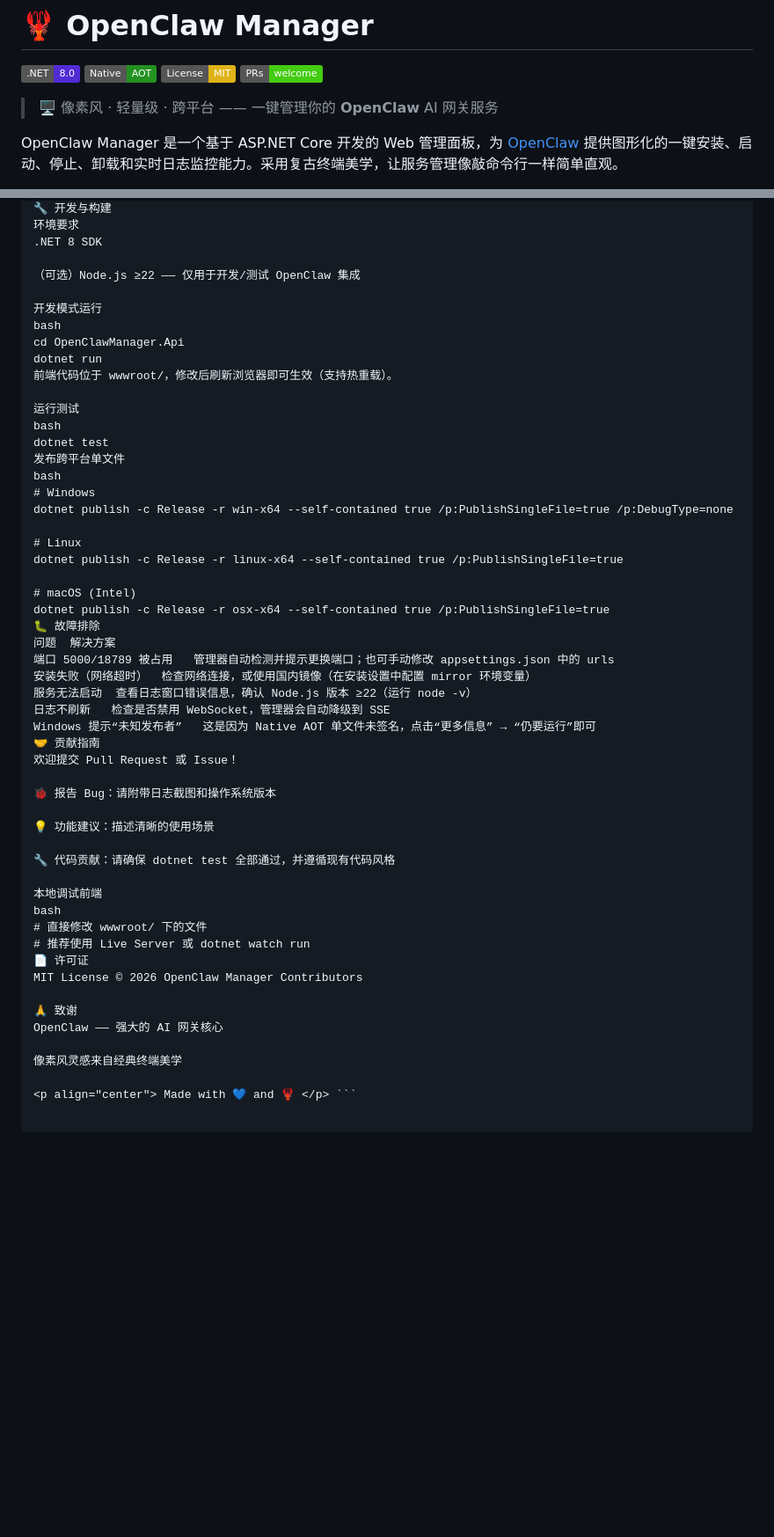
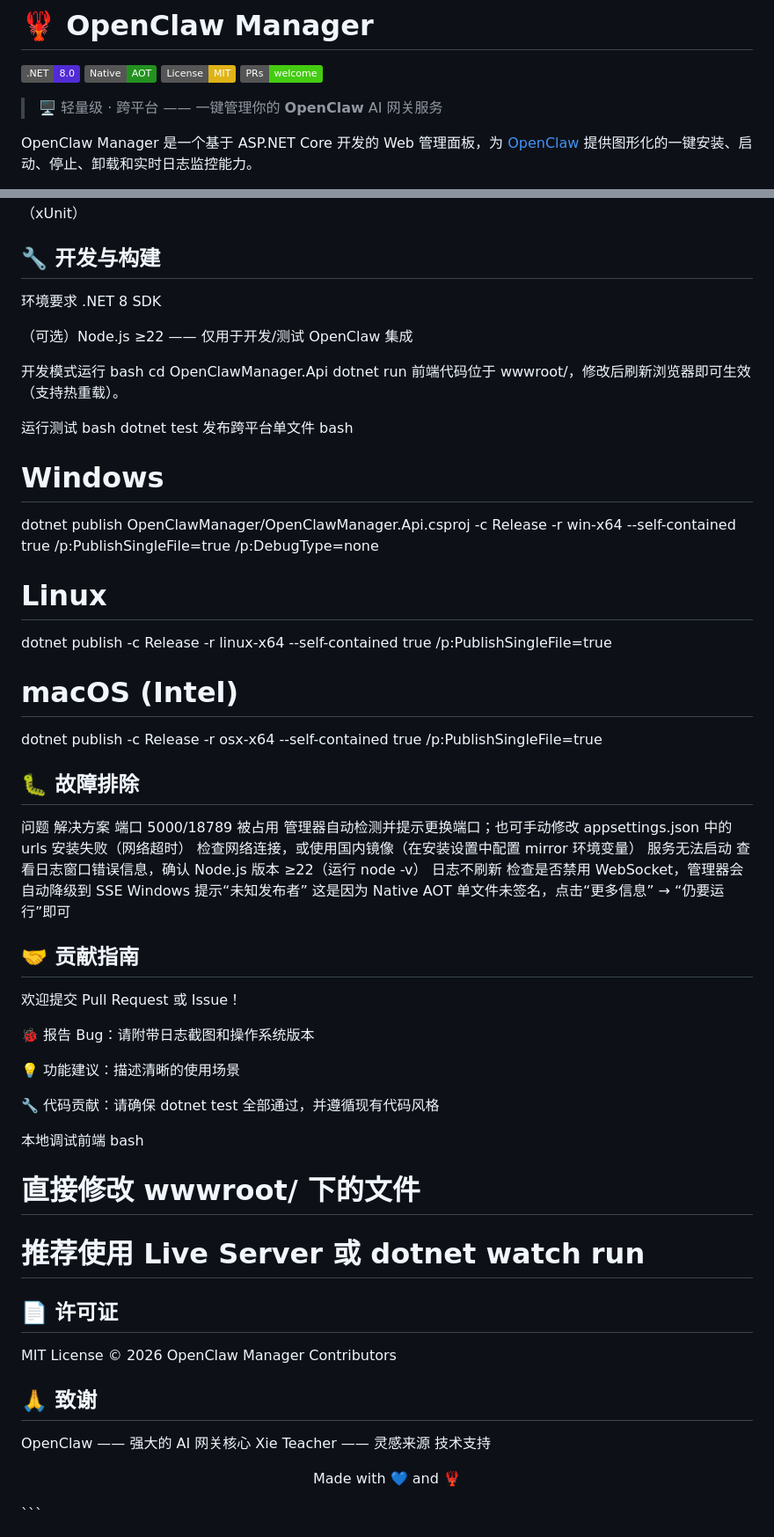
Before and after one commit to lbwnb666-ai/OpenClawManager, a Markdown page: README.md, 2 parts joined by grey strips. Shown at 88% size. Drawn GitHub-style; badges without logos; blank space fills up the shorter version.

````diff
--- a/README.md
+++ b/README.md
@@ -5,7 +5,7 @@
 [![License](https://img.shields.io/badge/License-MIT-yellow.svg)](LICENSE)
 [![PRs Welcome](https://img.shields.io/badge/PRs-welcome-brightgreen.svg)](https://github.com/lbwnb666-ai/OpenClawManager/pulls)
 
-> 🖥️ 像素风 · 轻量级 · 跨平台 —— 一键管理你的 **OpenClaw** AI 网关服务
+> 🖥️ 轻量级 · 跨平台 —— 一键管理你的 **OpenClaw** AI 网关服务
 
-OpenClaw Manager 是一个基于 ASP.NET Core 开发的 Web 管理面板，为 [OpenClaw](https://github.com/yourname/OpenClaw) 提供图形化的一键安装、启动、停止、卸载和实时日志监控能力。采用复古终端美学，让服务管理像敲命令行一样简单直观。
+OpenClaw Manager 是一个基于 ASP.NET Core 开发的 Web 管理面板，为 [OpenClaw](https://github.com/yourname/OpenClaw) 提供图形化的一键安装、启动、停止、卸载和实时日志监控能力。
 
@@ -110,5 +105,6 @@ OpenClawManager/
 └── OpenClawManager.Tests/        # 单元测试（xUnit）
-🔧 开发与构建
+
+## 🔧 开发与构建
 环境要求
 .NET 8 SDK
 
@@ -126,21 +122,23 @@ dotnet test
 发布跨平台单文件
 bash
 # Windows
-dotnet publish -c Release -r win-x64 --self-contained true /p:PublishSingleFile=true /p:DebugType=none
+dotnet publish OpenClawManager/OpenClawManager.Api.csproj -c Release -r win-x64 --self-contained true /p:PublishSingleFile=true /p:DebugType=none
 
 # Linux
 dotnet publish -c Release -r linux-x64 --self-contained true /p:PublishSingleFile=true
 
 # macOS (Intel)
 dotnet publish -c Release -r osx-x64 --self-contained true /p:PublishSingleFile=true
-🐛 故障排除
+
+## 🐛 故障排除
 问题	解决方案
 端口 5000/18789 被占用	管理器自动检测并提示更换端口；也可手动修改 appsettings.json 中的 urls
 安装失败（网络超时）	检查网络连接，或使用国内镜像（在安装设置中配置 mirror 环境变量）
 服务无法启动	查看日志窗口错误信息，确认 Node.js 版本 ≥22（运行 node -v）
 日志不刷新	检查是否禁用 WebSocket，管理器会自动降级到 SSE
 Windows 提示“未知发布者”	这是因为 Native AOT 单文件未签名，点击“更多信息” → “仍要运行”即可
-🤝 贡献指南
+
+## 🤝 贡献指南
 欢迎提交 Pull Request 或 Issue！
 
 🐞 报告 Bug：请附带日志截图和操作系统版本
@@ -153,12 +151,13 @@ Windows 提示“未知发布者”	这是因为 Native AOT 单文件未签名
 bash
 # 直接修改 wwwroot/ 下的文件
 # 推荐使用 Live Server 或 dotnet watch run
-📄 许可证
+
+## 📄 许可证
 MIT License © 2026 OpenClaw Manager Contributors
 
-🙏 致谢
+## 🙏 致谢
 OpenClaw —— 强大的 AI 网关核心
+Xie Teacher —— 灵感来源 技术支持
 
-像素风灵感来自经典终端美学
 
 <p align="center"> Made with 💙 and 🦞 </p> ```
````
Also changed, not shown: other parts of README.md (+25 -30 lines).
